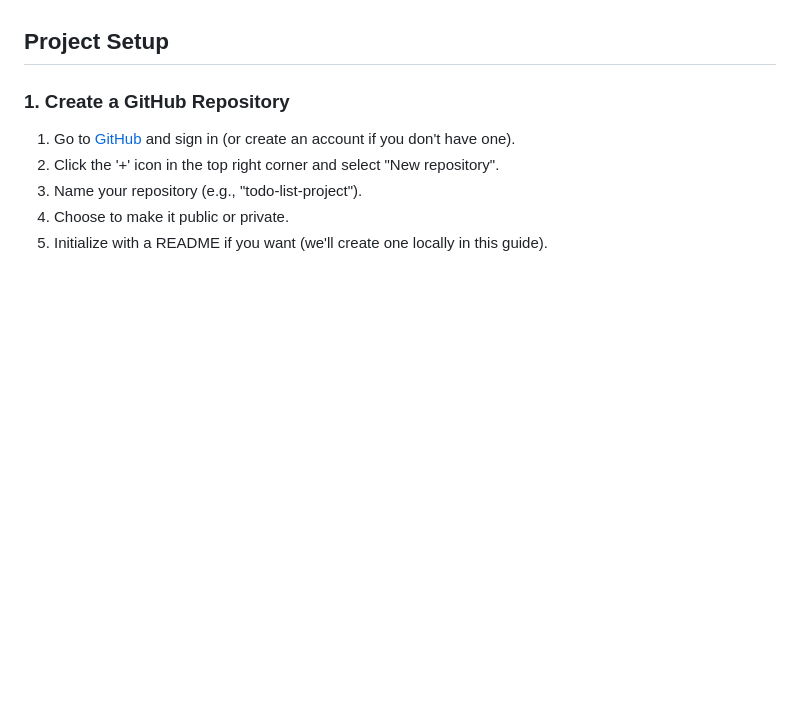
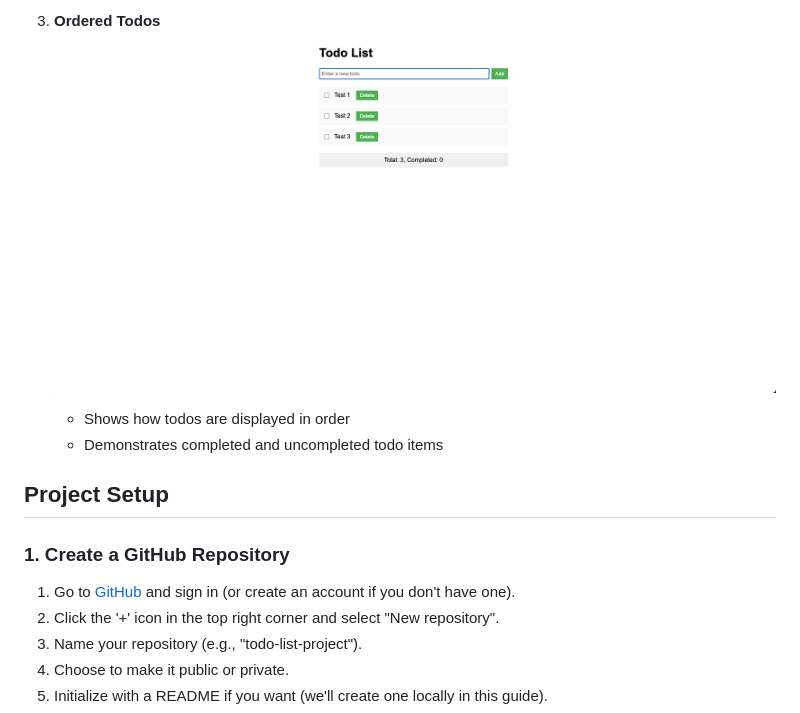
Before and after one commit to igdel/exercises, a Markdown page: 0.TO-DO-App/README.md, the part around the change printed below. Rendered like a GitHub page; pictures changed too: 0.TO-DO-App/images/order.png (added); blank space fills up the shorter version.

Commit message:
feat: add images and code of solution, also reformat code

```diff
--- a/0.TO-DO-App/README.md
+++ b/0.TO-DO-App/README.md
@@ -4,3 +21,7 @@ Welcome to the Todo List project! This exercise will help you practice your HTML
+3. **Ordered Todos**
+   ![Ordered todo list](images/order.png)
+   - Shows how todos are displayed in order
+   - Demonstrates completed and uncompleted todo items
 
 ## Project Setup
 
```
Also changed, not shown: other parts of 0.TO-DO-App/README.md (+29 -4 lines), 0.TO-DO-App/README_with_spoilers.md (+12 -12 lines), 0.TO-DO-App/images/empty.png (added), 0.TO-DO-App/images/thumbnail.png (added), 7 other files.
